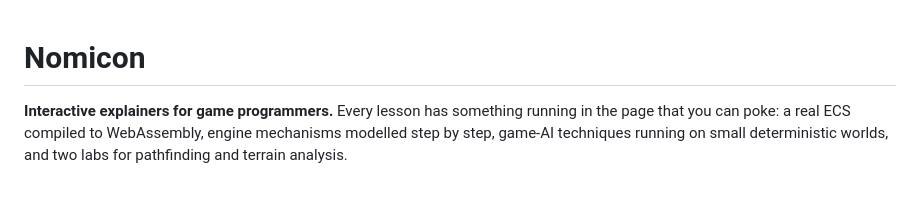
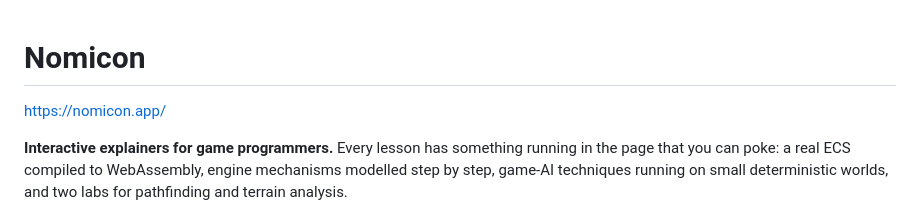
Before and after one commit to NomiconAuthor/nomicon, a Markdown page: README.md, the part around the change. GitHub-like rendering; blank space fills up the shorter version.

Commit message:
Add Nomicon website link to README
Added a link to the Nomicon website in the README.

```diff
--- a/README.md
+++ b/README.md
@@ -1,4 +1,6 @@
 # Nomicon
+
+https://nomicon.app/
 
 **Interactive explainers for game programmers.** Every lesson has something running in the page that you can poke: a real ECS compiled to WebAssembly, engine mechanisms modelled step by step, game-AI techniques running on small deterministic worlds, and two labs for pathfinding and terrain analysis.
 
```
